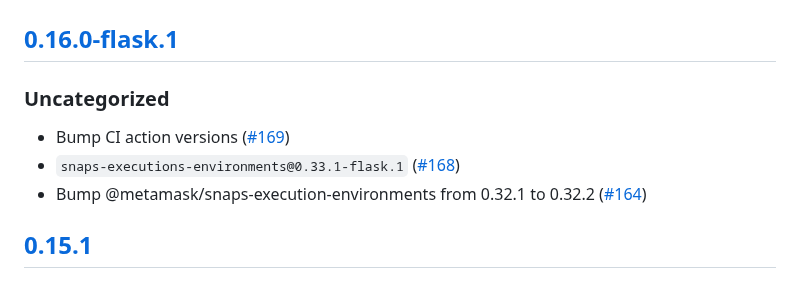
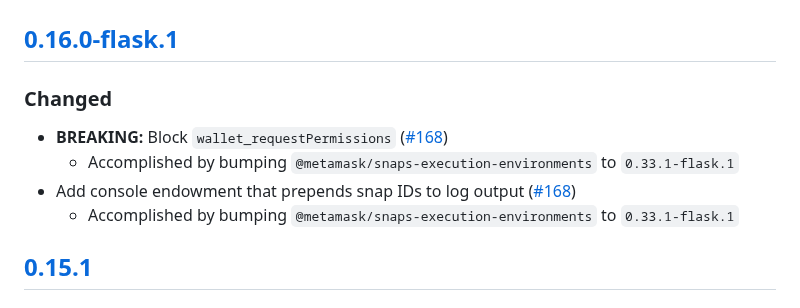
Before and after one commit to MetaMask/iframe-execution-environment, a Markdown page: CHANGELOG.md, the part around the change. GitHub-like rendering.

Commit message:
Update CHANGELOG

```diff
--- a/CHANGELOG.md
+++ b/CHANGELOG.md
@@ -7,10 +7,11 @@ and this project adheres to [Semantic Versioning](https://semver.org/spec/v2.0.0
 ## [Unreleased]
 
 ## [0.16.0-flask.1]
-### Uncategorized
-- Bump CI action versions ([#169](https://github.com/MetaMask/iframe-execution-environment/pull/169))
-- `snaps-executions-environments@0.33.1-flask.1` ([#168](https://github.com/MetaMask/iframe-execution-environment/pull/168))
-- Bump @metamask/snaps-execution-environments from 0.32.1 to 0.32.2 ([#164](https://github.com/MetaMask/iframe-execution-environment/pull/164))
+### Changed
+- **BREAKING:** Block `wallet_requestPermissions` ([#168](https://github.com/MetaMask/iframe-execution-environment/pull/168))
+  - Accomplished by bumping `@metamask/snaps-execution-environments` to `0.33.1-flask.1`
+- Add console endowment that prepends snap IDs to log output ([#168](https://github.com/MetaMask/iframe-execution-environment/pull/168))
+  - Accomplished by bumping `@metamask/snaps-execution-environments` to `0.33.1-flask.1`
 
 ## [0.15.1]
 ### Changed
```
